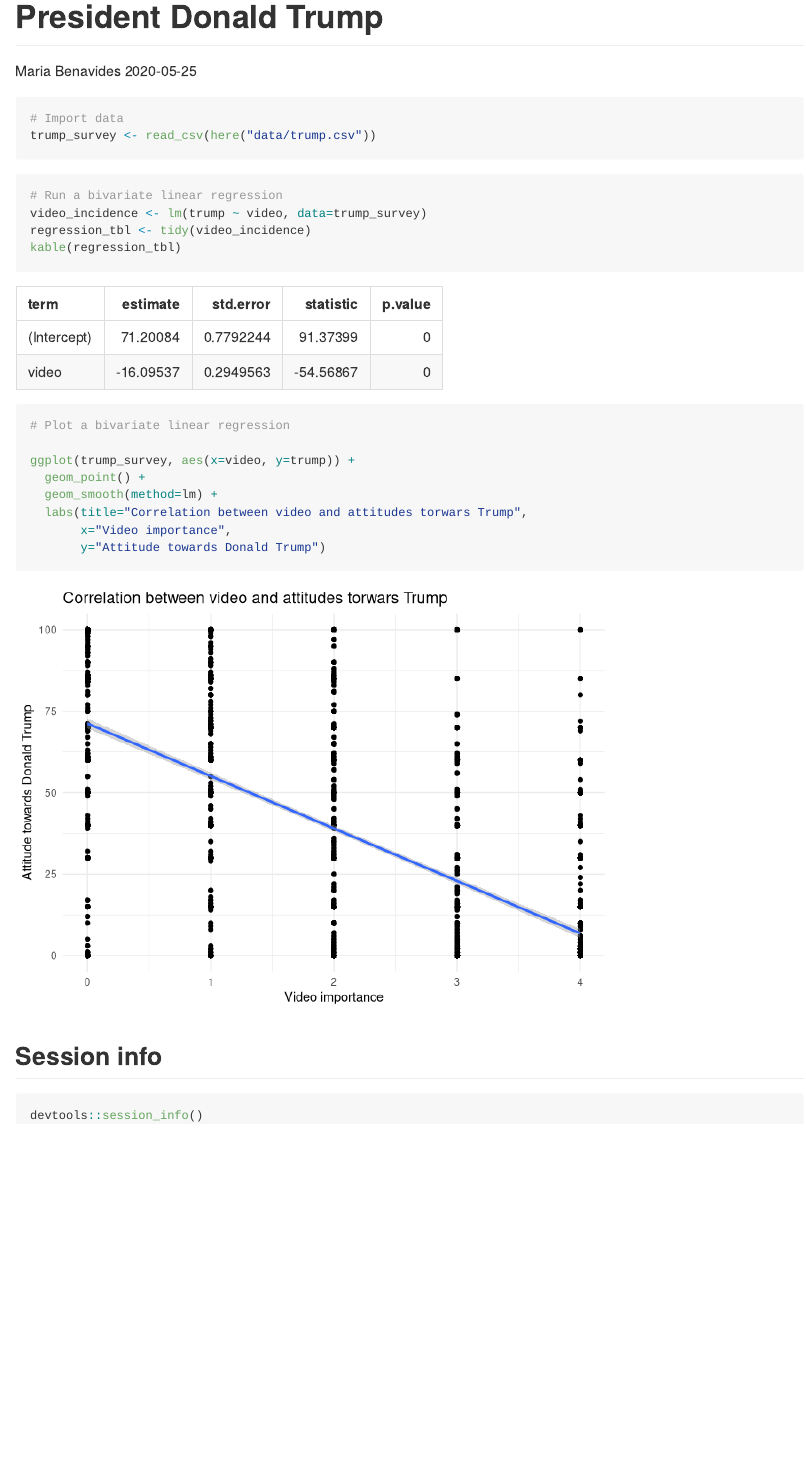
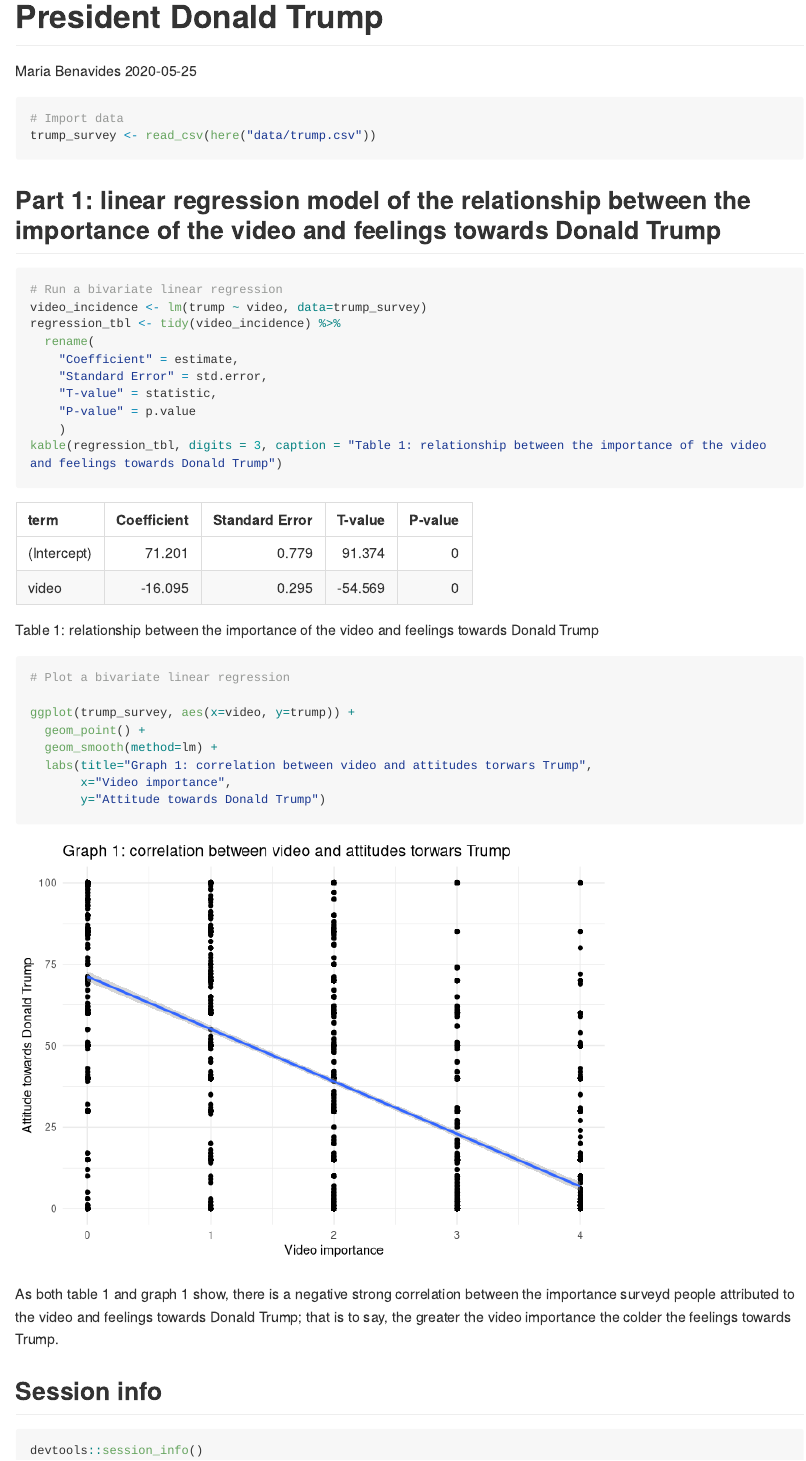
Before and after one commit to mabenavides/statistical-learning, an R Markdown document (trump.Rmd): the page in a window 1100 px wide, from its top. Rendered offline with R 4.5, knitr and Pandoc, with nearby package versions; long lines of code are wrapped.

Commit message:
Added analysis for first regression.

````diff
--- a/trump.Rmd
+++ b/trump.Rmd
@@ -20,23 +20,32 @@
 trump_survey <- read_csv(here("data/trump.csv"))
 ```
 
+## Part 1: linear regression model of the relationship between the importance of the video and feelings towards Donald Trump
+
 ```{r linear regression, message = FALSE}
 # Run a bivariate linear regression
 video_incidence <- lm(trump ~ video, data=trump_survey)
-regression_tbl <- tidy(video_incidence)
-kable(regression_tbl)
+regression_tbl <- tidy(video_incidence) %>%
+  rename(
+    "Coefficient" = estimate,
+    "Standard Error" = std.error,
+    "T-value" = statistic,
+    "P-value" = p.value
+    )
+kable(regression_tbl, digits = 3, caption = "Table 1: relationship between the importance of the video and feelings towards Donald Trump")
 
 # Plot a bivariate linear regression
 
 ggplot(trump_survey, aes(x=video, y=trump)) +
   geom_point() +
   geom_smooth(method=lm) +
-  labs(title="Correlation between video and attitudes torwars Trump",
+  labs(title="Graph 1: correlation between video and attitudes torwars Trump",
        x="Video importance",
        y="Attitude towards Donald Trump")
 
 ```
 
+As both table 1 and graph 1 show, there is a negative strong correlation between the importance surveyd people attributed to the video and feelings towards Donald Trump; that is to say, the greater the video importance the colder the feelings towards Trump.
 
 ## Session info
 
````
Also changed, not shown: trump.md.
